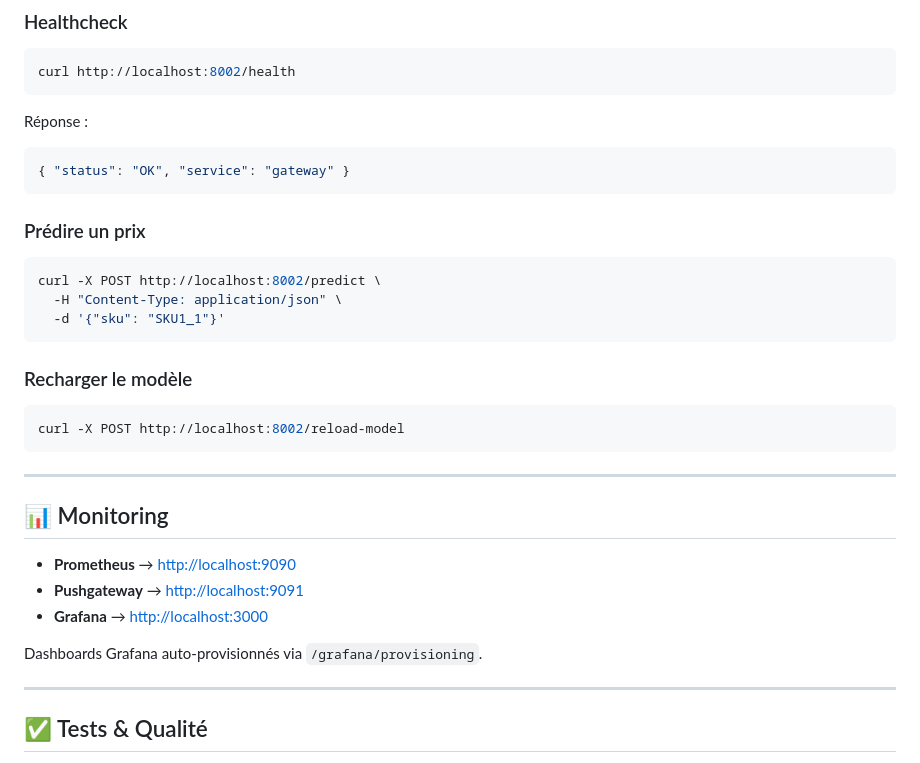
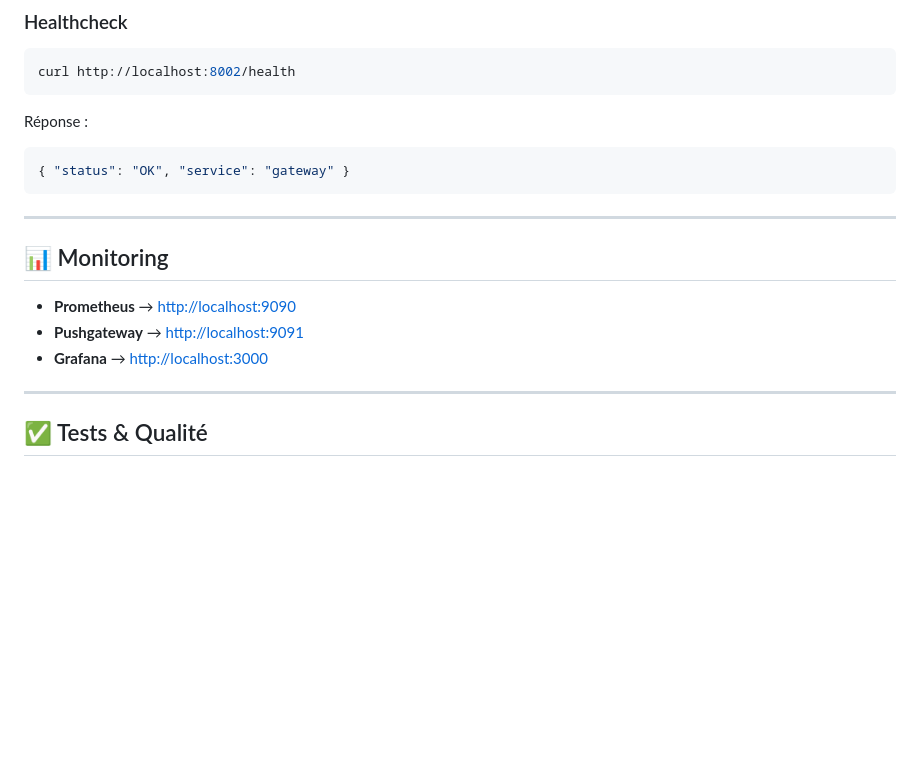
Before and after one commit to SamMebarek/mlops, a Markdown page: README.md, the part around the change. Rendered like a GitHub page; blank space fills up the shorter version.

Commit message:
Remove price prediction and model reload sections

````diff
--- a/README.md
+++ b/README.md
@@ -138,20 +138,6 @@ Réponse :
 { "status": "OK", "service": "gateway" }
 ```
 
-### Prédire un prix
-
-```bash
-curl -X POST http://localhost:8002/predict \
-  -H "Content-Type: application/json" \
-  -d '{"sku": "SKU1_1"}'
-```
-
-### Recharger le modèle
-
-```bash
-curl -X POST http://localhost:8002/reload-model
-```
-
 ---
 
 ## 📊 Monitoring
@@ -160,7 +146,6 @@ curl -X POST http://localhost:8002/reload-model
 * **Pushgateway** → [http://localhost:9091](http://localhost:9091)
 * **Grafana** → [http://localhost:3000](http://localhost:3000)
 
-Dashboards Grafana auto-provisionnés via `/grafana/provisioning`.
 
 ---
 
````
